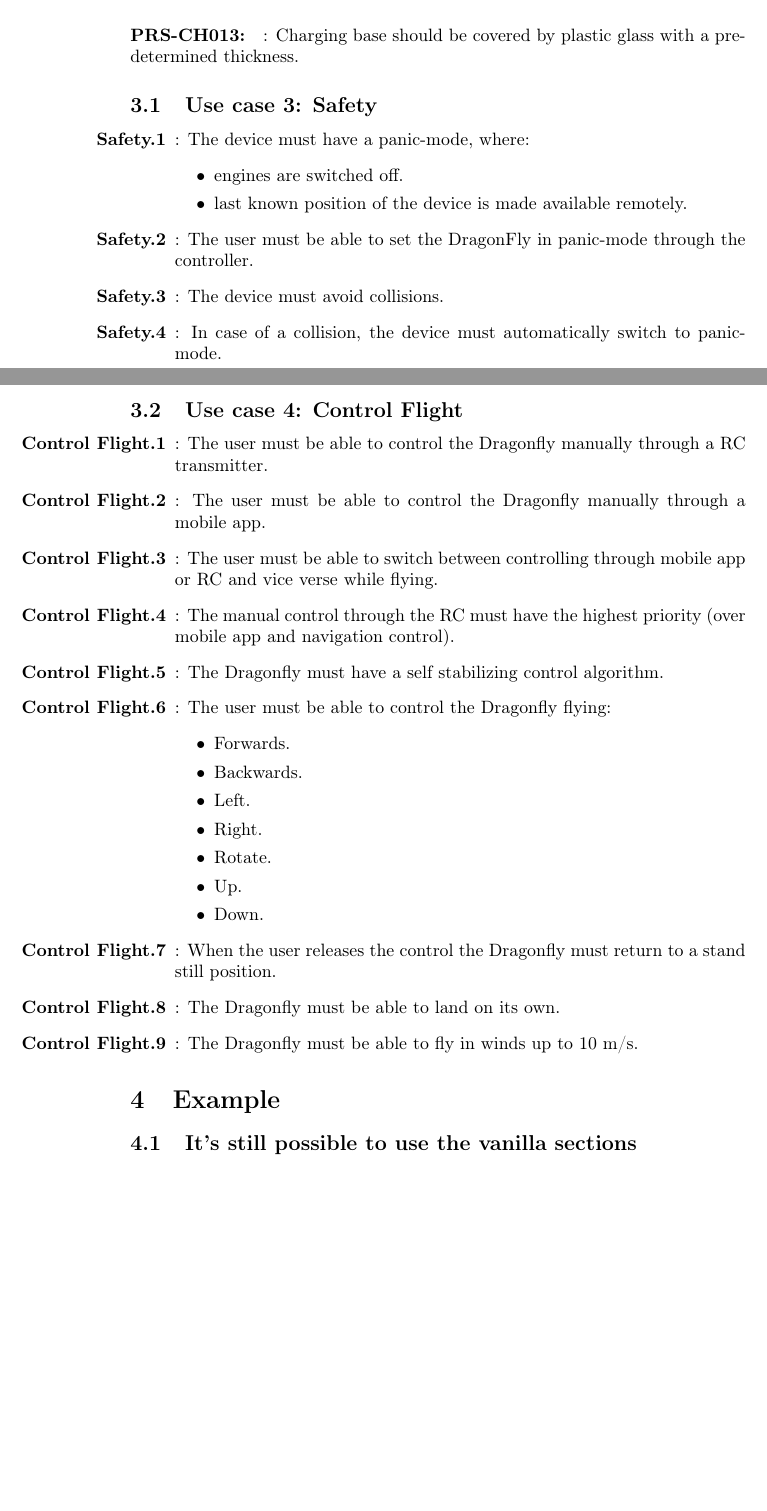
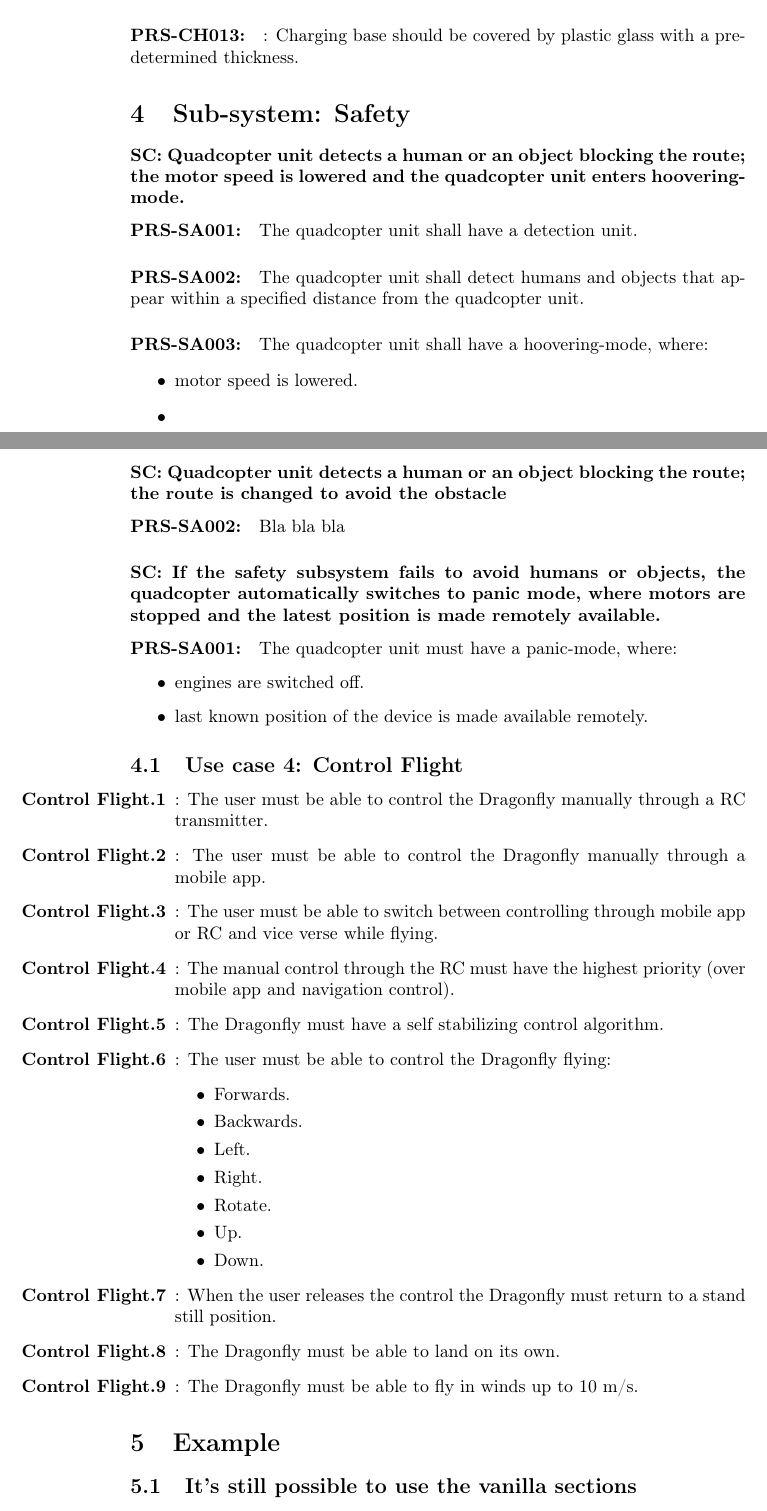
Before and after one commit to afry-south/dragonfly, a LaTeX document (doc/DragonflyProductRequirementSpecification.tex): two parts of pages 4 and 5 of 6, joined at a grey line, cut so that both start at the same text, the shorter picture padded with empty space. Compiled offline with pdfLaTeX.

Commit message:
Modified UC Safety in PRS

```diff
--- a/doc/DragonflyProductRequirementSpecification.tex
+++ b/doc/DragonflyProductRequirementSpecification.tex
@@ -135,21 +133,24 @@
 \requirement{req:PRS-CH012}{PRS-CH012}: Automatic charging redirection to charging base must be supported by Quadcopter unit.
 \requirement{req:PRS-CH013}{PRS-CH013}: Charging base should be covered by plastic glass with a predetermined thickness.
 
+\section{Sub-system: Safety}
 
-
-\subsection{Use case 3: Safety}
-
-\begin{enumerate}
-\labitem{req:safe.1}{Safety.1}: The device must have a panic-mode, where:
+\scenario{sc:safety.detection}{SC: Quadcopter unit detects a human or an object blocking the route; the motor speed is lowered and the quadcopter unit enters hoovering-mode.}
+\requirement{req:PRS-SA001}{PRS-SA001} The quadcopter unit shall have a detection unit.
+\requirement{req:PRS-SA002}{PRS-SA002} The quadcopter unit shall detect humans and objects that appear within a specified distance from the quadcopter unit.
+\requirement{req:PRS-SA003}{PRS-SA003} The quadcopter unit shall have a hoovering-mode, where:
+\begin{itemize}
+\item motor speed is lowered.
+\item
+\end{itemize}
+\scenario{sc:safety.avoidance}{SC: Quadcopter unit detects a human or an object blocking the route; the route is changed to avoid the obstacle}
+\requirement{req:PRS-SA002}{PRS-SA002} Bla bla bla
+\scenario{sc:safety.panicmode}{SC: If the safety subsystem fails to avoid humans or objects, the quadcopter automatically switches to panic mode, where motors are stopped and the latest position is made remotely available.}
+\requirement{req:PRS-SA001}{PRS-SA001} The quadcopter unit must have a panic-mode, where:
 \begin{itemize}
 \item engines are switched off.
 \item last known position of the device is made available remotely.
 \end{itemize}
-\labitem{req:safe.2}{Safety.2}: The user must be able to set the DragonFly in panic-mode through the controller.
-\labitem{req:safe.3}{Safety.3}: The device must avoid collisions.
-\labitem{req:safe.4}{Safety.4}: In case of a collision, the device must automatically switch to panic-mode.
-\end{enumerate}
-
 
 \subsection{Use case 4: Control Flight}
 
```
Also changed, not shown: doc/DragonflyProductRequirementSpecification.tex (2 more changed lines).
